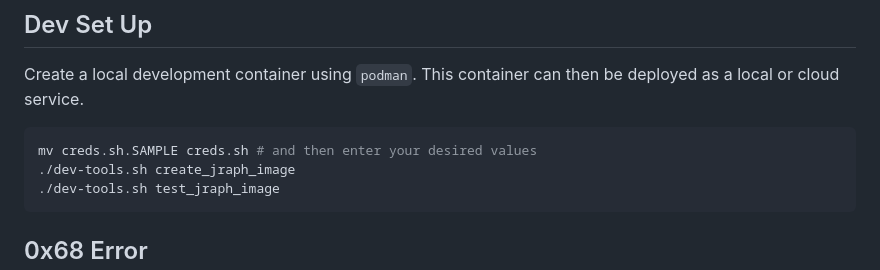
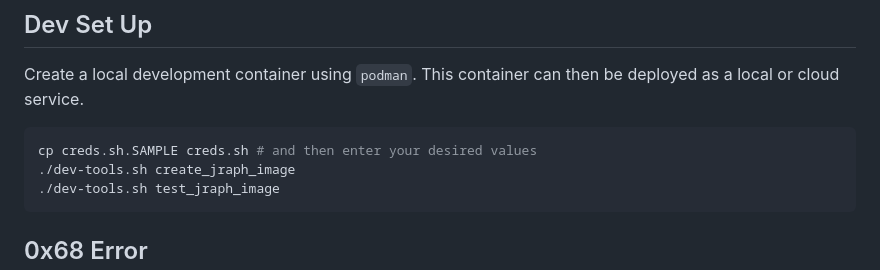
Before and after one commit to sophondetector/jraph, a Markdown page: README.md, the part around the change. Rendered like a GitHub page.

Commit message:
typo in README

````diff
--- a/README.md
+++ b/README.md
@@ -53,7 +53,7 @@ Create a local development container using `podman`.
 This container can then be deployed as a local or cloud service.
 
 ```sh
-mv creds.sh.SAMPLE creds.sh # and then enter your desired values
+cp creds.sh.SAMPLE creds.sh # and then enter your desired values
 ./dev-tools.sh create_jraph_image
 ./dev-tools.sh test_jraph_image
 ```
````
